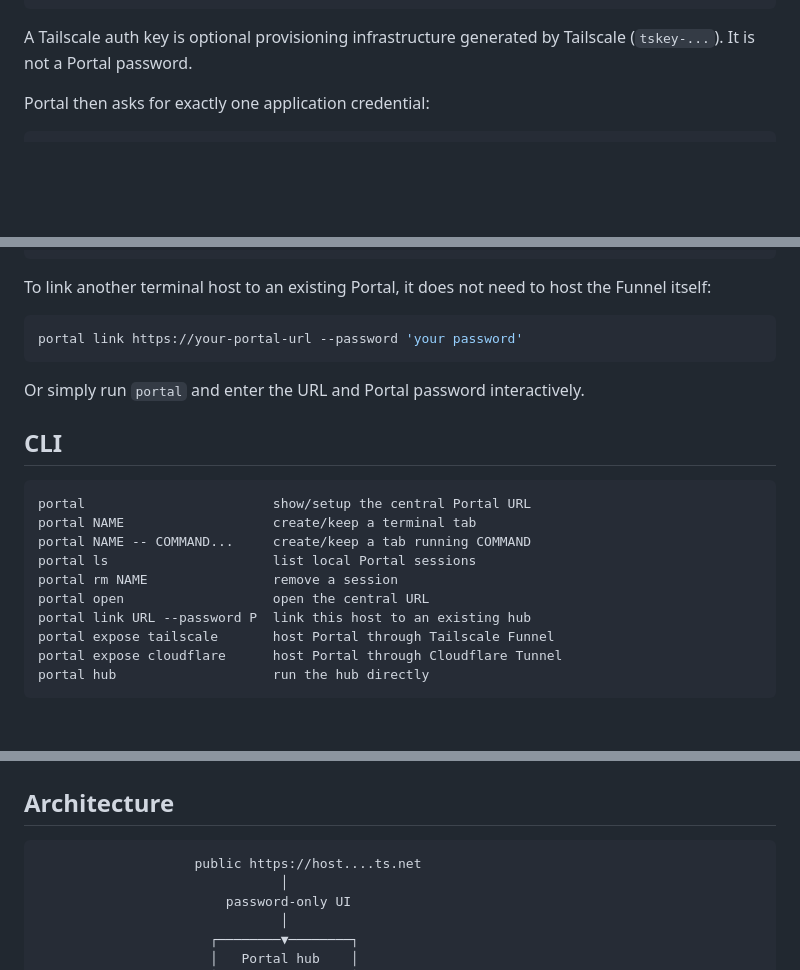
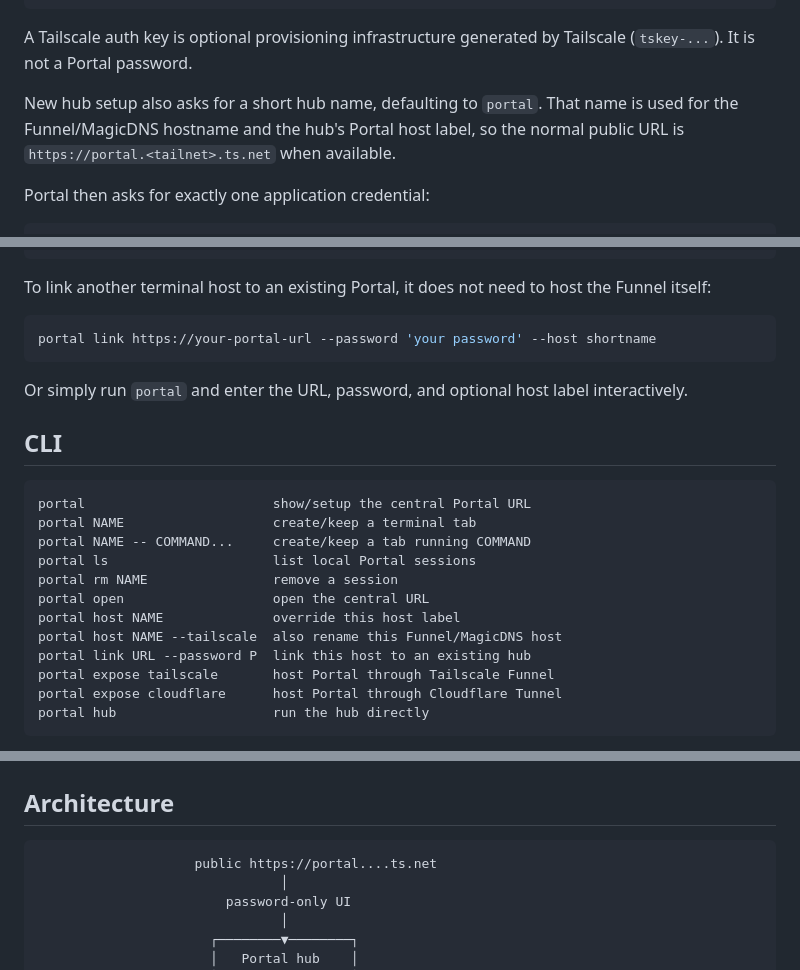
Before and after one commit to sileod/portal, a Markdown page: README.md, 3 parts joined by grey strips. Drawn GitHub-style; blank space fills up the shorter version.

````diff
--- a/README.md
+++ b/README.md
@@ -36,6 +36,8 @@ Choice [1]:
 ```
 
 A Tailscale auth key is optional provisioning infrastructure generated by Tailscale (`tskey-...`). It is not a Portal password.
+
+New hub setup also asks for a short hub name, defaulting to `portal`. That name is used for the Funnel/MagicDNS hostname and the hub's Portal host label, so the normal public URL is `https://portal.<tailnet>.ts.net` when available.
 
 Portal then asks for exactly one application credential:
 
@@ -130,10 +164,10 @@ portal expose cloudflare --url https://portal.example.com
 To link another terminal host to an existing Portal, it does not need to host the Funnel itself:
 
 ```bash
-portal link https://your-portal-url --password 'your password'
+portal link https://your-portal-url --password 'your password' --host shortname
 ```
 
-Or simply run `portal` and enter the URL and Portal password interactively.
+Or simply run `portal` and enter the URL, password, and optional host label interactively.
 
 ## CLI
 
@@ -144,6 +178,8 @@ portal NAME -- COMMAND...     create/keep a tab running COMMAND
 portal ls                     list local Portal sessions
 portal rm NAME                remove a session
 portal open                   open the central URL
+portal host NAME              override this host label
+portal host NAME --tailscale  also rename this Funnel/MagicDNS host
 portal link URL --password P  link this host to an existing hub
 portal expose tailscale       host Portal through Tailscale Funnel
 portal expose cloudflare      host Portal through Cloudflare Tunnel
@@ -161,7 +197,7 @@ tmux attach -t codex
 ## Architecture
 
 ```text
-                    public https://host....ts.net
+                    public https://portal....ts.net
                                │
                         password-only UI
                                │
````
Also changed, not shown: other parts of README.md (+36 -4 lines).
